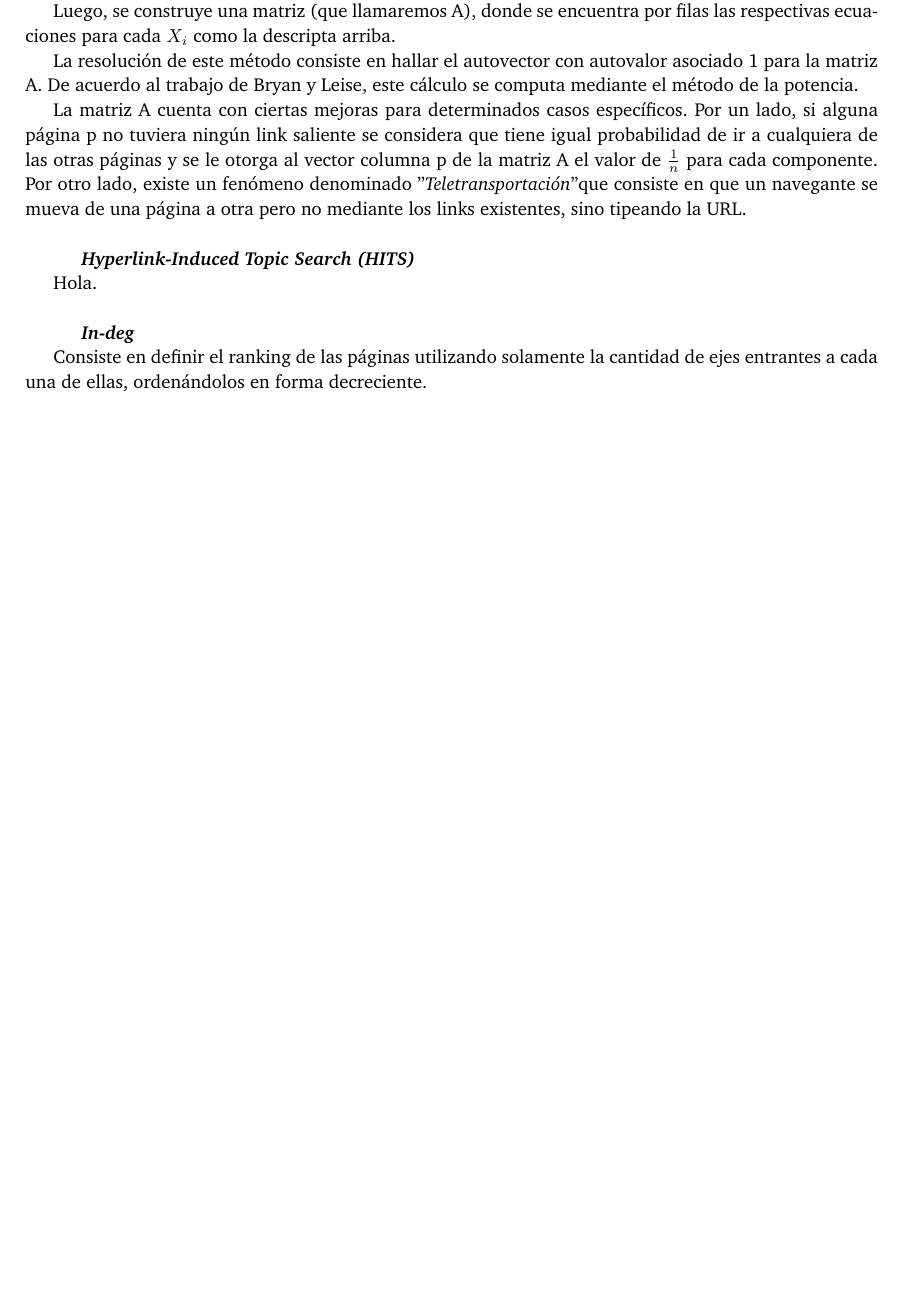
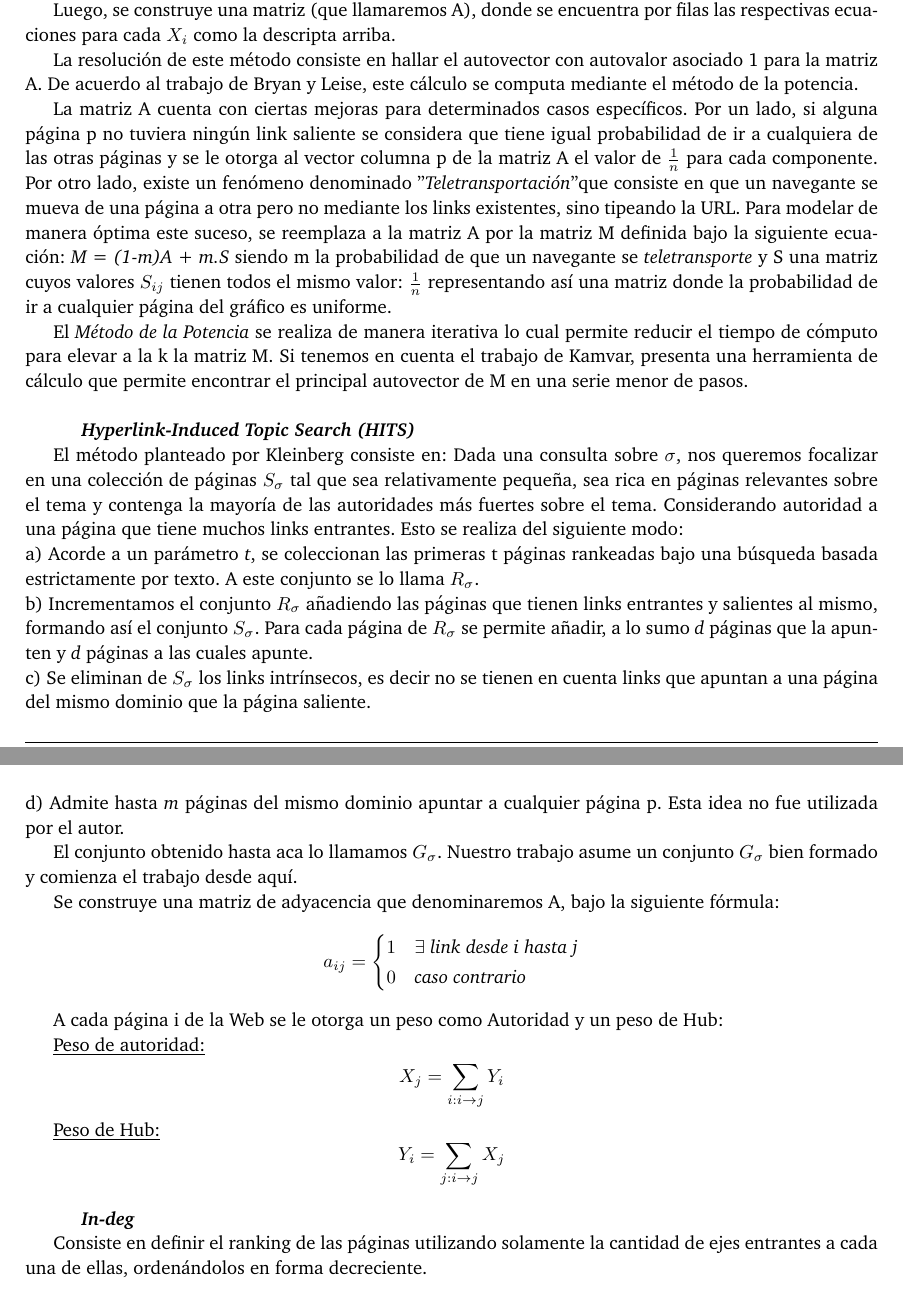
Before and after one commit to agusaldasoro/MetNum, a LaTeX paper (TP2/Informe/informe.tex): part of page 3 of 9 before the commit and two parts of pages 3 and 4 of 10 after it, the two joined at a grey line, cut so that both start at the same text, the shorter picture padded with empty space. Compiled offline with pdfLaTeX.

Commit message:
"Terminado hits, pagerank indeg"

```diff
--- a/TP2/Informe/informe.tex
+++ b/TP2/Informe/informe.tex
@@ -5,6 +5,7 @@
 \usepackage{graphicx}
 %\usepackage{makeidx}
 \usepackage{paralist} %itemize inline
+\usepackage{amsmath}
 
 %\usepackage{float}
 %\usepackage{amsmath, amsthm, amssymb}
@@ -100,10 +101,33 @@ HITS e In-deg. \\
 Donde\emph{ $L_k$} es el conjunto de links entrantes a la p\'agina k y \emph{$n_j$} es el n\'umero de links salientes desde la p\'agina j.\\
 \indent Luego, se construye una matriz (que llamaremos A), donde se encuentra por filas las respectivas ecuaciones para cada $X_i$ como la descripta arriba.\\
 \indent La resoluci\'on de este m\'etodo consiste en hallar el autovector con autovalor asociado 1 para la matriz A. De acuerdo al trabajo de Bryan y Leise, este c\'alculo se computa mediante el m\'etodo de la potencia. \\
-\indent La matriz A cuenta con ciertas mejoras para determinados casos espec\'ificos. Por un lado, si alguna p\'agina p no tuviera ning\'un link saliente se considera que tiene igual probabilidad de ir a cualquiera de las otras p\'aginas y se le otorga al vector columna p de la matriz A el valor de $\frac{1}{n}$ para cada componente. Por otro lado, existe un fen\'omeno denominado "\textit{Teletransportaci\'on}" que consiste en que un navegante se mueva de una p\'agina a otra pero no mediante los links existentes, sino tipeando la URL.  \\
+\indent La matriz A cuenta con ciertas mejoras para determinados casos espec\'ificos. Por un lado, si alguna p\'agina p no tuviera ning\'un link saliente se considera que tiene igual probabilidad de ir a cualquiera de las otras p\'aginas y se le otorga al vector columna p de la matriz A el valor de $\frac{1}{n}$ para cada componente. Por otro lado, existe un fen\'omeno denominado "\textit{Teletransportaci\'on}" que consiste en que un navegante se mueva de una p\'agina a otra pero no mediante los links existentes, sino tipeando la URL. Para modelar de manera \'optima este suceso, se reemplaza a la matriz A por la matriz M definida bajo la siguiente ecuaci\'on: \textit{M = (1-m)A + m.S} siendo m la probabilidad de que un navegante se \textit{teletransporte} y S una matriz cuyos valores $S_{ij}$ tienen todos el mismo valor: $\frac{1}{n}$ representando as\'i una matriz donde la probabilidad de ir a cualquier p\'agina del gr\'afico es uniforme.\\
+\indent El\emph{ M\'etodo de la Potencia} se realiza de manera iterativa lo cual permite reducir el tiempo de c\'omputo para elevar a la k la matriz M. Si tenemos en cuenta el trabajo de Kamvar, presenta una herramienta de c\'alculo que permite encontrar el principal autovector de M en una serie menor de pasos.\\
 \\
 \indent \indent \emph{\textbf{Hyperlink-Induced Topic Search (HITS)}} \\
-\indent Hola. \\
+\indent El m\'etodo planteado por Kleinberg consiste en: Dada una consulta sobre $\sigma$, nos queremos focalizar en una colecci\'on de p\'aginas $S_\sigma$ tal que sea relativamente peque\~na, sea rica en p\'aginas relevantes sobre el tema y contenga la mayor\'ia de las autoridades m\'as fuertes sobre el tema. Considerando autoridad a una p\'agina que tiene muchos links entrantes. Esto se realiza del siguiente modo:\\
+a) Acorde a un par\'ametro \emph{t}, se coleccionan las primeras t p\'aginas rankeadas bajo una b\'usqueda basada estrictamente por texto. A este conjunto se lo llama $R_\sigma$. \\
+b) Incrementamos el conjunto $R_\sigma$ a\~nadiendo las p\'aginas que tienen links entrantes y salientes al mismo, formando as\'i el conjunto $S_\sigma$. Para cada p\'agina de $R_\sigma$ se permite a\~nadir, a lo sumo \emph{d} p\'aginas que la apunten y \emph{d} p\'aginas a las cuales apunte. \\
+c) Se eliminan de $S_\sigma$ los links intr\'insecos, es decir no se tienen en cuenta links que apuntan a una p\'agina del mismo dominio que la p\'agina saliente. \\
+d) Admite hasta \emph{m} p\'aginas del mismo dominio apuntar a cualquier p\'agina p. Esta idea no fue utilizada por el autor. \\
+\indent El conjunto obtenido hasta aca lo llamamos $G_\sigma$. Nuestro trabajo asume un conjunto $G_\sigma$ bien formado y comienza el trabajo desde aqu\'i.\\
+\indent Se construye una matriz de adyacencia que denominaremos A, bajo la siguiente f\'ormula:
+\[
+   a_{ij} =
+   \begin{cases}
+      1              & \exists$\textit{ link desde i hasta j}$   \\
+      0 & $\textit{caso contrario}$
+   \end{cases}
+\]
+\indent A cada p\'agina i de la Web se le otorga un peso como Autoridad y un peso de Hub: \\
+\indent \underline{Peso de autoridad:}
+\[
+	X_j = \sum_{i: i\rightarrow j}^{} Y_i
+\]
+\indent \underline{Peso de Hub:}
+\[
+Y_i = \sum_{j: i\rightarrow j} X_j
+\]
 \\
 \indent \indent \emph{\textbf{In-deg}} \\
 \indent Consiste en definir el ranking de las p\'aginas utilizando solamente la cantidad de ejes entrantes a cada una de ellas, orden\'andolos en forma decreciente.\\
```
Also changed, not shown: TP2/Informe/informe.pdf, TP2/Informe/informe.tex (3 more changed lines), 4 other files.
